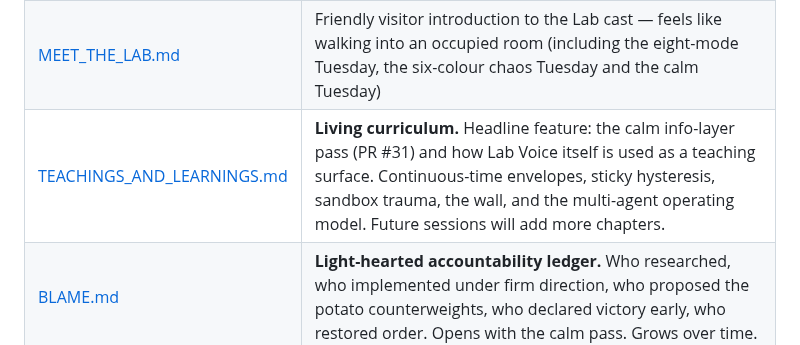
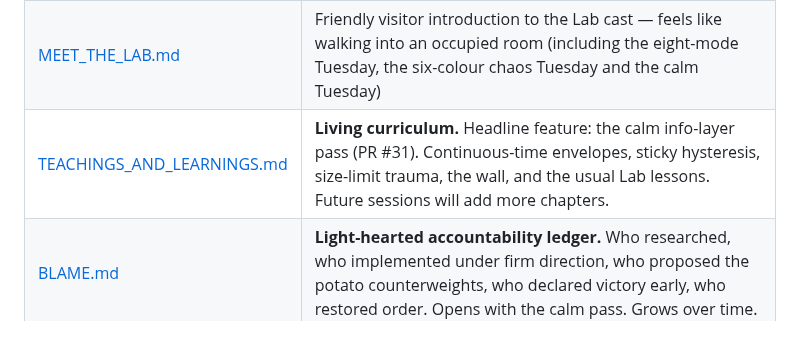
Before and after one commit to Blazenetic/complex-noise, a Markdown page: docs/README.md, the part around the change. GitHub-like rendering.

Commit message:
docs: tighten Teachings description in docs/README index
Remove “Lab Voice as teaching surface / multi-agent operating model” framing from the table entry.

```diff
--- a/docs/README.md
+++ b/docs/README.md
@@ -17,7 +17,7 @@ The documentation is allowed to have a little more personality. Sometimes a *lot
 |------|---------|
 | [HISTORY.md](./HISTORY.md) | Readable overview of the origin (why we built it) and the intensive 26–28 July 2026 sprint, now with quantitative notes, instrumentation growth, the six-colour chaos Tuesday and the calm pass |
 | [MEET_THE_LAB.md](./MEET_THE_LAB.md) | Friendly visitor introduction to the Lab cast — feels like walking into an occupied room (including the eight-mode Tuesday, the six-colour chaos Tuesday and the calm Tuesday) |
-| [TEACHINGS_AND_LEARNINGS.md](./TEACHINGS_AND_LEARNINGS.md) | **Living curriculum.** Headline feature: the calm info-layer pass (PR #31) and how Lab Voice itself is used as a teaching surface. Continuous-time envelopes, sticky hysteresis, sandbox trauma, the wall, and the multi-agent operating model. Future sessions will add more chapters. |
+| [TEACHINGS_AND_LEARNINGS.md](./TEACHINGS_AND_LEARNINGS.md) | **Living curriculum.** Headline feature: the calm info-layer pass (PR #31). Continuous-time envelopes, sticky hysteresis, size-limit trauma, the wall, and the usual Lab lessons. Future sessions will add more chapters. |
 | [BLAME.md](./BLAME.md) | **Light-hearted accountability ledger.** Who researched, who implemented under firm direction, who proposed the potato counterweights, who declared victory early, who restored order. Opens with the calm pass. Grows over time. |
 | [INFO_LAYER.md](./INFO_LAYER.md) | Current Still Field metrics, canvas callouts (eight modes + φ offset), edge dimensions, equations, accessibility and performance contract |
 | [PRODUCT_REQUIREMENTS.md](./PRODUCT_REQUIREMENTS.md) | Original product requirements, acceptance criteria, and PR expectations for the Still Theme / Field / EQ work (historical) |
```
